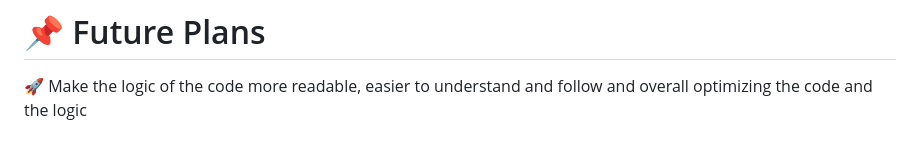
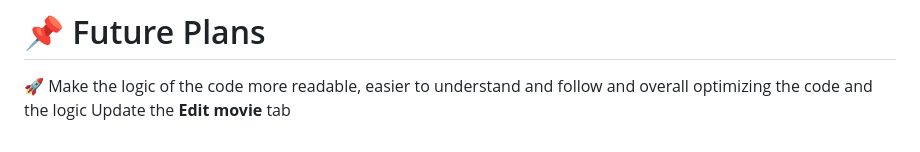
Before and after one commit to GospodinovPetar/movies_app, a Markdown page: README.md, the part around the change. Rendered like a GitHub page.

```diff
--- a/README.md
+++ b/README.md
@@ -107,3 +107,4 @@ Visit http://127.0.0.1:8000/ to access the app.
 
 # 📌 Future Plans
 🚀 Make the logic of the code more readable, easier to understand and follow and overall optimizing the code and the logic
+Update the **Edit movie** tab
```
